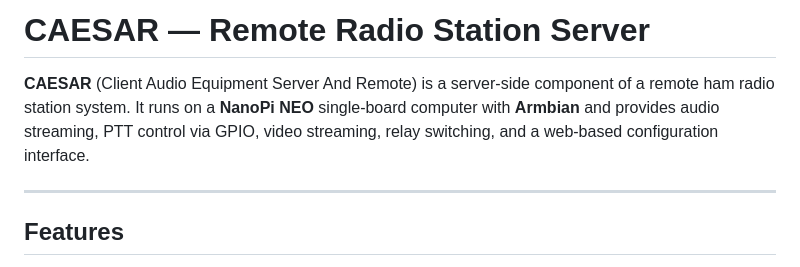
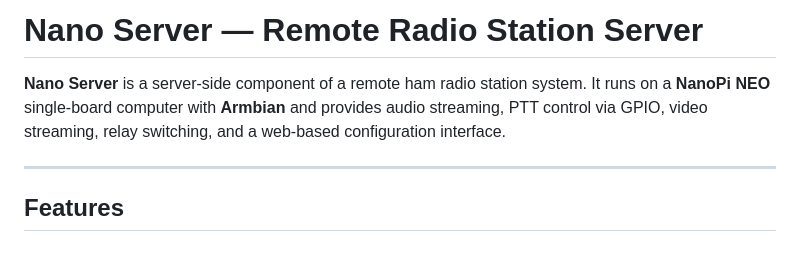
Before and after one commit to ra0sms/nano-server, a Markdown page: README.md, the part around the change. Rendered like a GitHub page.

```diff
--- a/README.md
+++ b/README.md
@@ -1,6 +1,6 @@
-# CAESAR — Remote Radio Station Server
+# Nano Server — Remote Radio Station Server
 
-**CAESAR** (Client Audio Equipment Server And Remote) is a server-side component of a remote ham radio station system. It runs on a **NanoPi NEO** single-board computer with **Armbian** and provides audio streaming, PTT control via GPIO, video streaming, relay switching, and a web-based configuration interface.
+**Nano Server** is a server-side component of a remote ham radio station system. It runs on a **NanoPi NEO** single-board computer with **Armbian** and provides audio streaming, PTT control via GPIO, video streaming, relay switching, and a web-based configuration interface.
 
 ---
 
```
